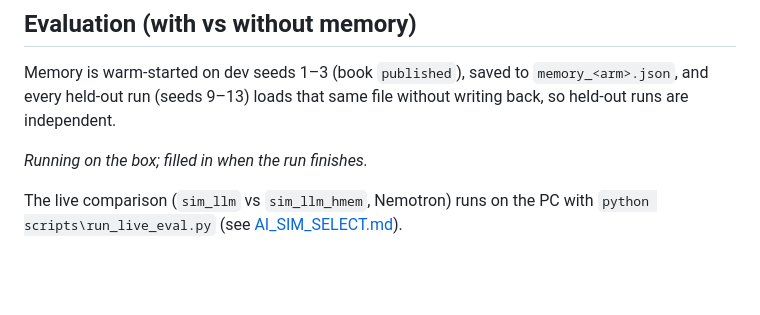
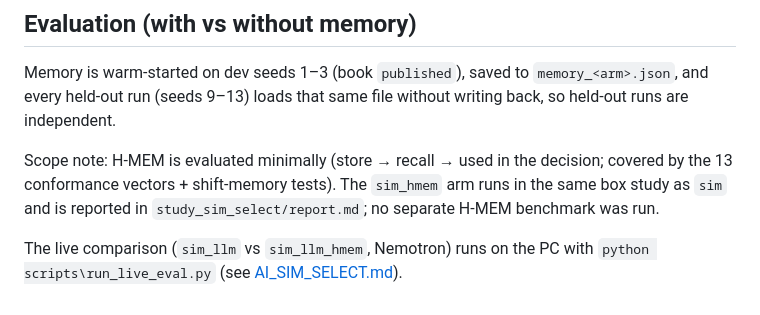
Before and after one commit to Toygaolingxiao/ResiliMES-AI, a Markdown page: docs/H_MEM.md, the part around the change. GitHub-like rendering; blank space fills up the shorter version.

```diff
--- a/docs/H_MEM.md
+++ b/docs/H_MEM.md
@@ -54,7 +54,10 @@ Memory is warm-started on dev seeds 1–3 (book `published`), saved to
 `memory_<arm>.json`, and every held-out run (seeds 9–13) loads that same file
 without writing back, so held-out runs are independent.
 
-_Running on the box; filled in when the run finishes._
+Scope note: H-MEM is evaluated minimally (store → recall → used in the
+decision; covered by the 13 conformance vectors + shift-memory tests). The
+`sim_hmem` arm runs in the same box study as `sim` and is reported in
+`study_sim_select/report.md`; no separate H-MEM benchmark was run.
 
 The live comparison (`sim_llm` vs `sim_llm_hmem`, Nemotron) runs on the PC
 with `python scripts\run_live_eval.py` (see [AI_SIM_SELECT.md](AI_SIM_SELECT.md)).
```
Also changed, not shown: docs/AI_SIM_SELECT.md (+22 -1 lines).
